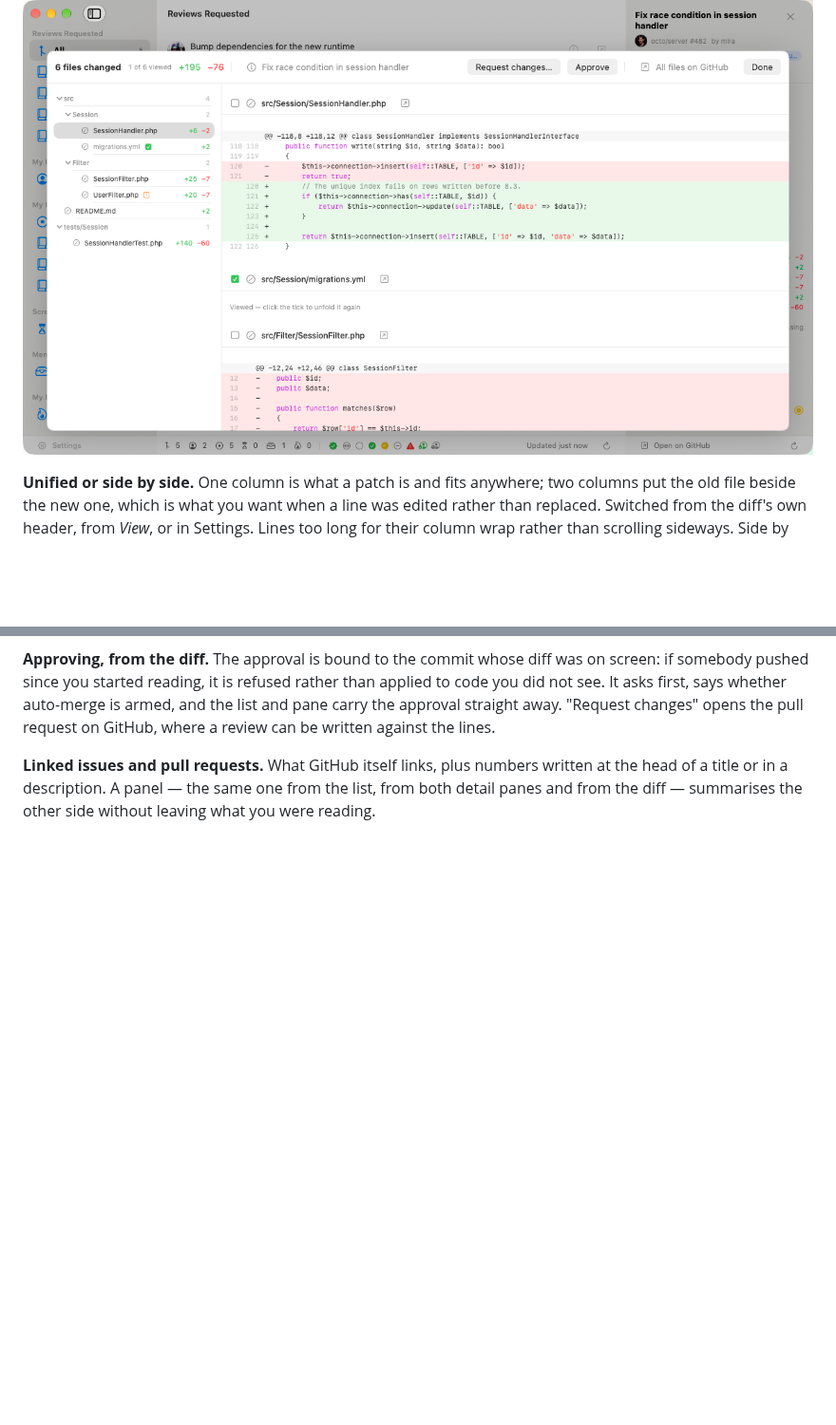
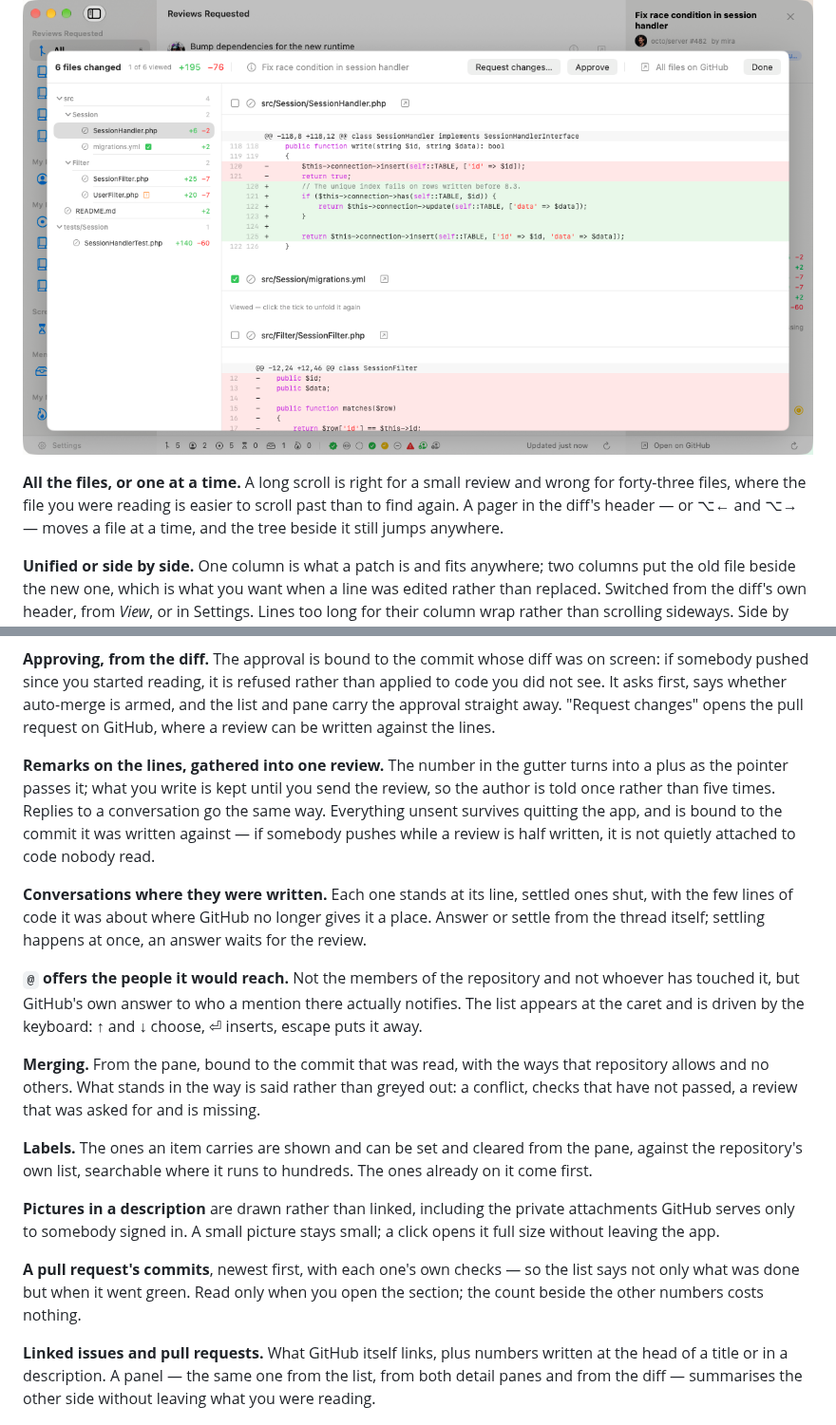
Before and after one commit to sidler/GitHubMonitor, a Markdown page: README.md, 2 parts joined by grey strips. Shown at 95% size. GitHub-like rendering; blank space fills up the shorter version.

Commit message:
Lead the README with what the app does, and show it moving
The features were all there and all in prose. Somebody deciding
whether to try this reads the first screen, so the first screen is now
a scannable list of what it does, in three groups: reviewing without
leaving it, knowing what is waiting, and staying out of the way.

The prose underneath gains what it never had: remarks on lines
gathered into one review, conversations answered and settled, the @
that offers the people a mention would reach, merging, labels,
pictures in a description, a pull request's commits, and reading a
diff one file at a time.

Docs/screenshots/tour.gif is five frames of the sample -- lists,
detail, diff, two columns, one file -- at 1000 points and 300 KB, made
with the app's own sample content and its default lists so that
nothing of any real account is in it.

Co-Authored-By: Claude Opus 5 <noreply@anthropic.com>

```diff
--- a/README.md
+++ b/README.md
@@ -48,6 +73,11 @@ each line's place in both files.
 
 ![Every file's patch in one overlay, with a tree to jump by](Docs/screenshots/diff.png)
 
+**All the files, or one at a time.** A long scroll is right for a small
+review and wrong for forty-three files, where the file you were reading is
+easier to scroll past than to find again. A pager in the diff's header — or ⌥←
+and ⌥→ — moves a file at a time, and the tree beside it still jumps anywhere.
+
 **Unified or side by side.** One column is what a patch is and fits anywhere;
 two columns put the old file beside the new one, which is what you want when a
 line was edited rather than replaced. Switched from the diff's own header,
@@ -69,6 +99,40 @@ than applied to code you did not see. It asks first, says whether auto-merge is
 armed, and the list and pane carry the approval straight away. "Request
 changes" opens the pull request on GitHub, where a review can be written
 against the lines.
+
+**Remarks on the lines, gathered into one review.** The number in the gutter
+turns into a plus as the pointer passes it; what you write is kept until you
+send the review, so the author is told once rather than five times. Replies to
+a conversation go the same way. Everything unsent survives quitting the app,
+and is bound to the commit it was written against — if somebody pushes while a
+review is half written, it is not quietly attached to code nobody read.
+
+**Conversations where they were written.** Each one stands at its line, settled
+ones shut, with the few lines of code it was about where GitHub no longer gives
+it a place. Answer or settle from the thread itself; settling happens at once,
+an answer waits for the review.
+
+**`@` offers the people it would reach.** Not the members of the repository and
+not whoever has touched it, but GitHub's own answer to who a mention there
+actually notifies. The list appears at the caret and is driven by the keyboard:
+↑ and ↓ choose, ⏎ inserts, escape puts it away.
+
+**Merging.** From the pane, bound to the commit that was read, with the ways
+that repository allows and no others. What stands in the way is said rather
+than greyed out: a conflict, checks that have not passed, a review that was
+asked for and is missing.
+
+**Labels.** The ones an item carries are shown and can be set and cleared from
+the pane, against the repository's own list, searchable where it runs to
+hundreds. The ones already on it come first.
+
+**Pictures in a description** are drawn rather than linked, including the
+private attachments GitHub serves only to somebody signed in. A small picture
+stays small; a click opens it full size without leaving the app.
+
+**A pull request's commits**, newest first, with each one's own checks — so the
+list says not only what was done but when it went green. Read only when you
+open the section; the count beside the other numbers costs nothing.
 
 **Linked issues and pull requests.** What GitHub itself links, plus numbers
 written at the head of a title or in a description. A panel — the same one from
```
Also changed, not shown: other parts of README.md (+25 -0 lines), Docs/screenshots/tour.gif (added).
